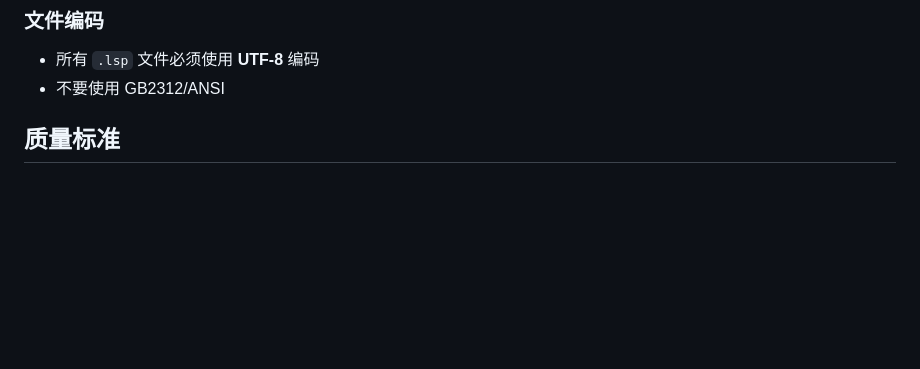
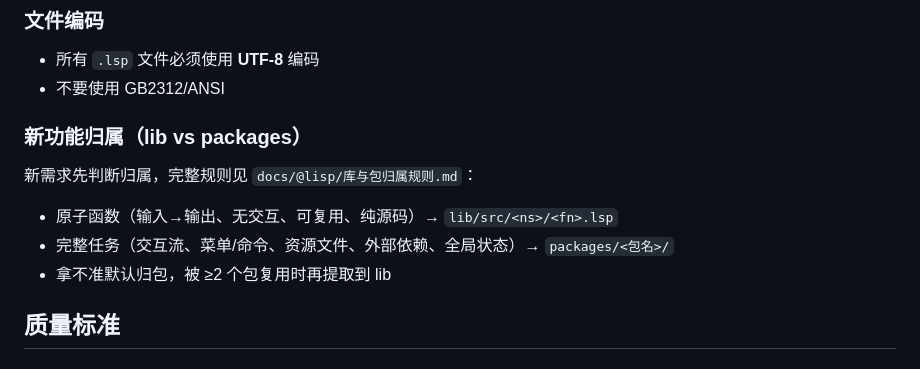
Before and after one commit to atlisp-org/atlisp, a Markdown page: AGENTS.md, the part around the change. Rendered like a GitHub page; blank space fills up the shorter version.

Commit message:
AGENTS.md 新增新功能归属（lib vs packages）规则

```diff
--- a/AGENTS.md
+++ b/AGENTS.md
@@ -96,6 +96,12 @@ make docs              # 生成文档
 ### 文件编码
 - 所有 `.lsp` 文件必须使用 **UTF-8** 编码
 - 不要使用 GB2312/ANSI
+
+### 新功能归属（lib vs packages）
+新需求先判断归属，完整规则见 `docs/@lisp/库与包归属规则.md`：
+- 原子函数（输入→输出、无交互、可复用、纯源码）→ `lib/src/<ns>/<fn>.lsp`
+- 完整任务（交互流、菜单/命令、资源文件、外部依赖、全局状态）→ `packages/<包名>/`
+- 拿不准默认归包，被 ≥2 个包复用时再提取到 lib
 
 ## 质量标准
 
```
